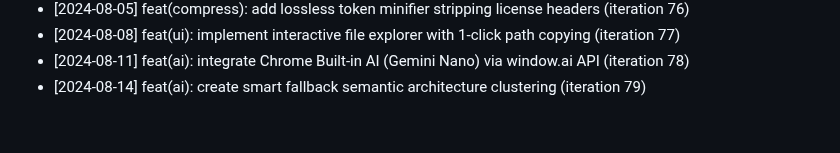
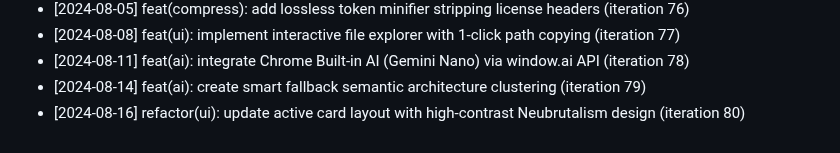
Before and after one commit to anilpdv/gitingest-hub, a Markdown page: CHANGELOG.md, the part around the change. GitHub-like rendering.

Commit message:
refactor(ui): update active card layout with high-contrast Neubrutalism design (iteration 80)

```diff
--- a/CHANGELOG.md
+++ b/CHANGELOG.md
@@ -79,3 +79,4 @@
 - [2024-08-08] feat(ui): implement interactive file explorer with 1-click path copying (iteration 77)
 - [2024-08-11] feat(ai): integrate Chrome Built-in AI (Gemini Nano) via window.ai API (iteration 78)
 - [2024-08-14] feat(ai): create smart fallback semantic architecture clustering (iteration 79)
+- [2024-08-16] refactor(ui): update active card layout with high-contrast Neubrutalism design (iteration 80)
```
